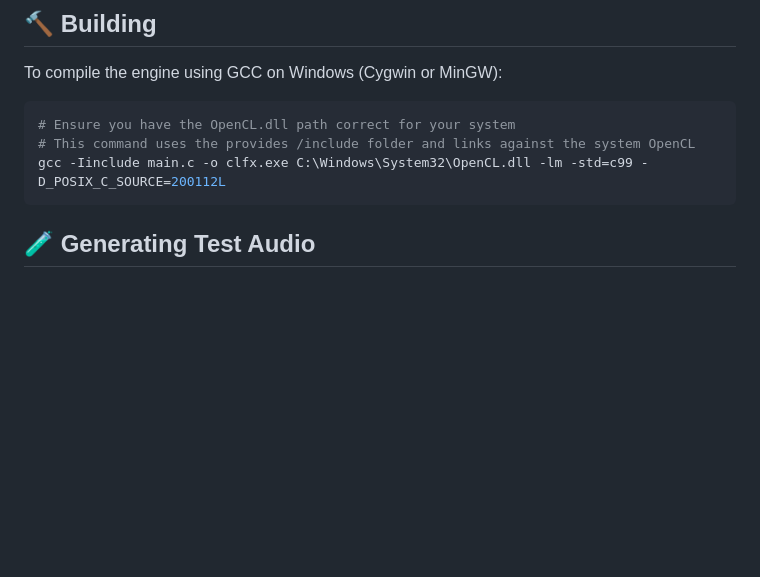
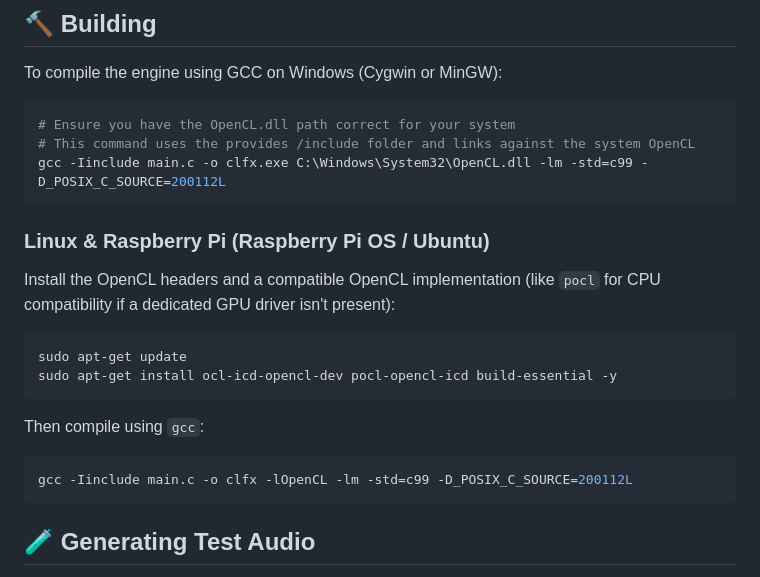
Before and after one commit to kv244/vibecoding, a Markdown page: README.md, the part around the change. Drawn GitHub-style; blank space fills up the shorter version.

Commit message:
docs: add raspberry pi build instructions

````diff
--- a/README.md
+++ b/README.md
@@ -40,6 +40,21 @@ To compile the engine using GCC on Windows (Cygwin or MinGW):
 # Ensure you have the OpenCL.dll path correct for your system
 # This command uses the provides /include folder and links against the system OpenCL
 gcc -Iinclude main.c -o clfx.exe C:\Windows\System32\OpenCL.dll -lm -std=c99 -D_POSIX_C_SOURCE=200112L
+```
+
+### Linux & Raspberry Pi (Raspberry Pi OS / Ubuntu)
+
+Install the OpenCL headers and a compatible OpenCL implementation (like `pocl` for CPU compatibility if a dedicated GPU driver isn't present):
+
+```bash
+sudo apt-get update
+sudo apt-get install ocl-icd-opencl-dev pocl-opencl-icd build-essential -y
+```
+
+Then compile using `gcc`:
+
+```bash
+gcc -Iinclude main.c -o clfx -lOpenCL -lm -std=c99 -D_POSIX_C_SOURCE=200112L
 ```
 
 ## 🧪 Generating Test Audio
````
